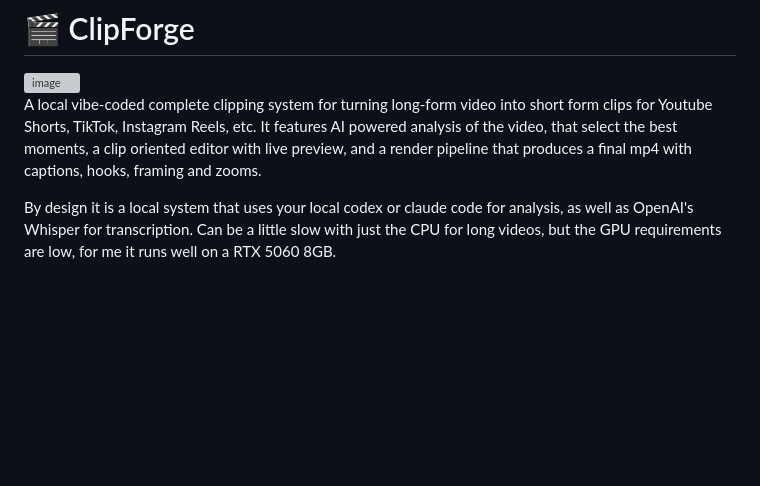
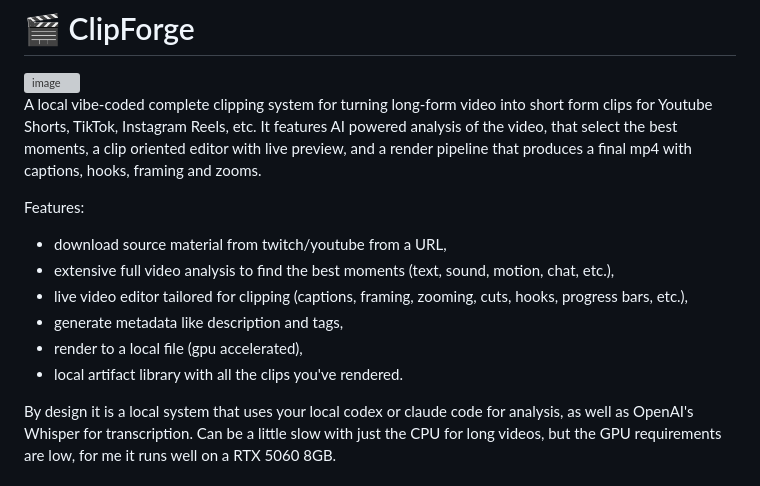
Before and after one commit to eriks47/clipforge, a Markdown page: README.md, the part around the change. GitHub-like rendering; blank space fills up the shorter version; grey boxes are pictures that could not be loaded.

Commit message:
Enhance README with features overview
Added features list to README for clarity on functionality.

```diff
--- a/README.md
+++ b/README.md
@@ -7,6 +7,14 @@ short form clips for Youtube Shorts, TikTok, Instagram Reels, etc. It features
 AI powered analysis of the video, that select the best moments, a clip oriented
 editor with live preview, and a render pipeline that produces a final mp4 with
 captions, hooks, framing and zooms.
+
+Features:
+- download source material from twitch/youtube from a URL,
+- extensive full video analysis to find the best moments (text, sound, motion, chat, etc.),
+- live video editor tailored for clipping (captions, framing, zooming, cuts, hooks, progress bars, etc.),
+- generate metadata like description and tags,
+- render to a local file (gpu accelerated),
+- local artifact library with all the clips you've rendered.
 
 By design it is a local system that uses your local codex or claude code for analysis,
 as well as OpenAI's Whisper for transcription. Can be a little slow with just the CPU
```
